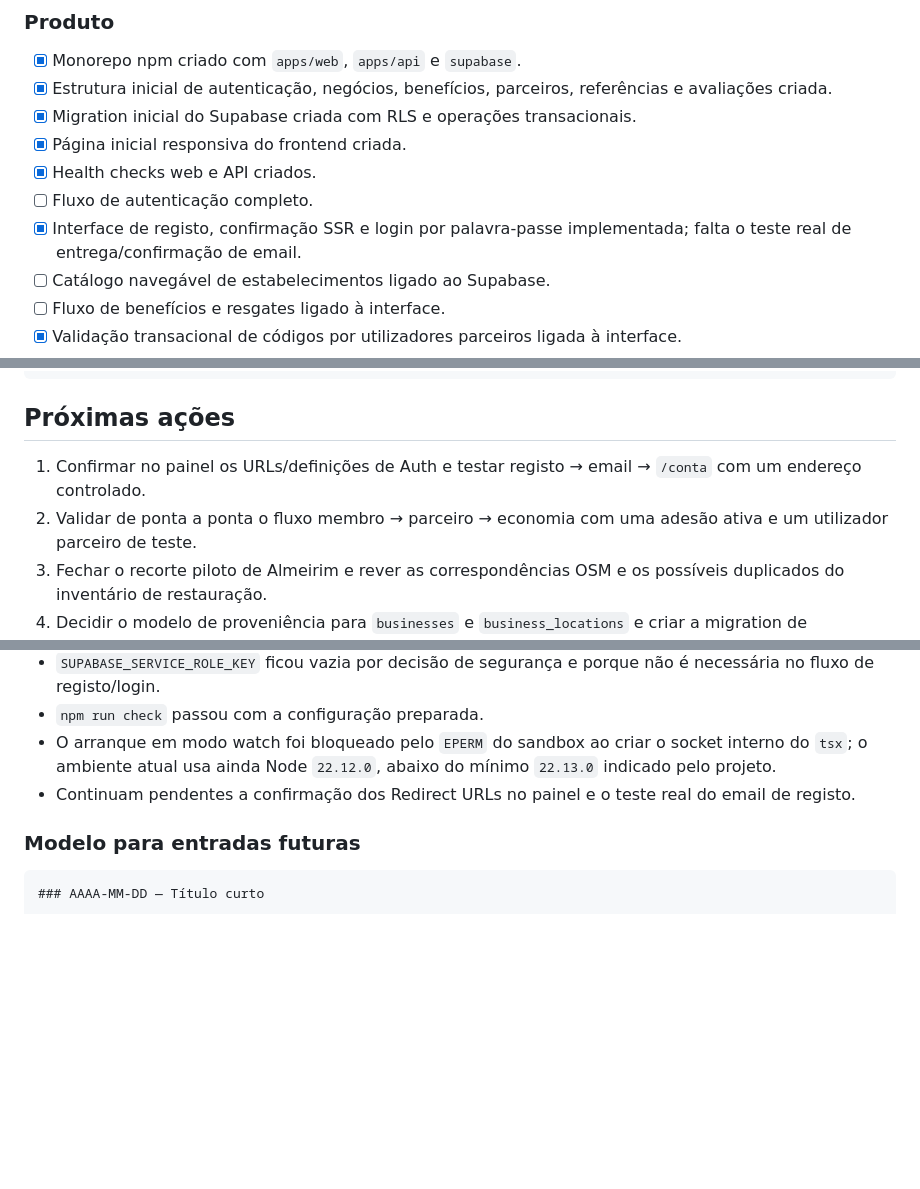
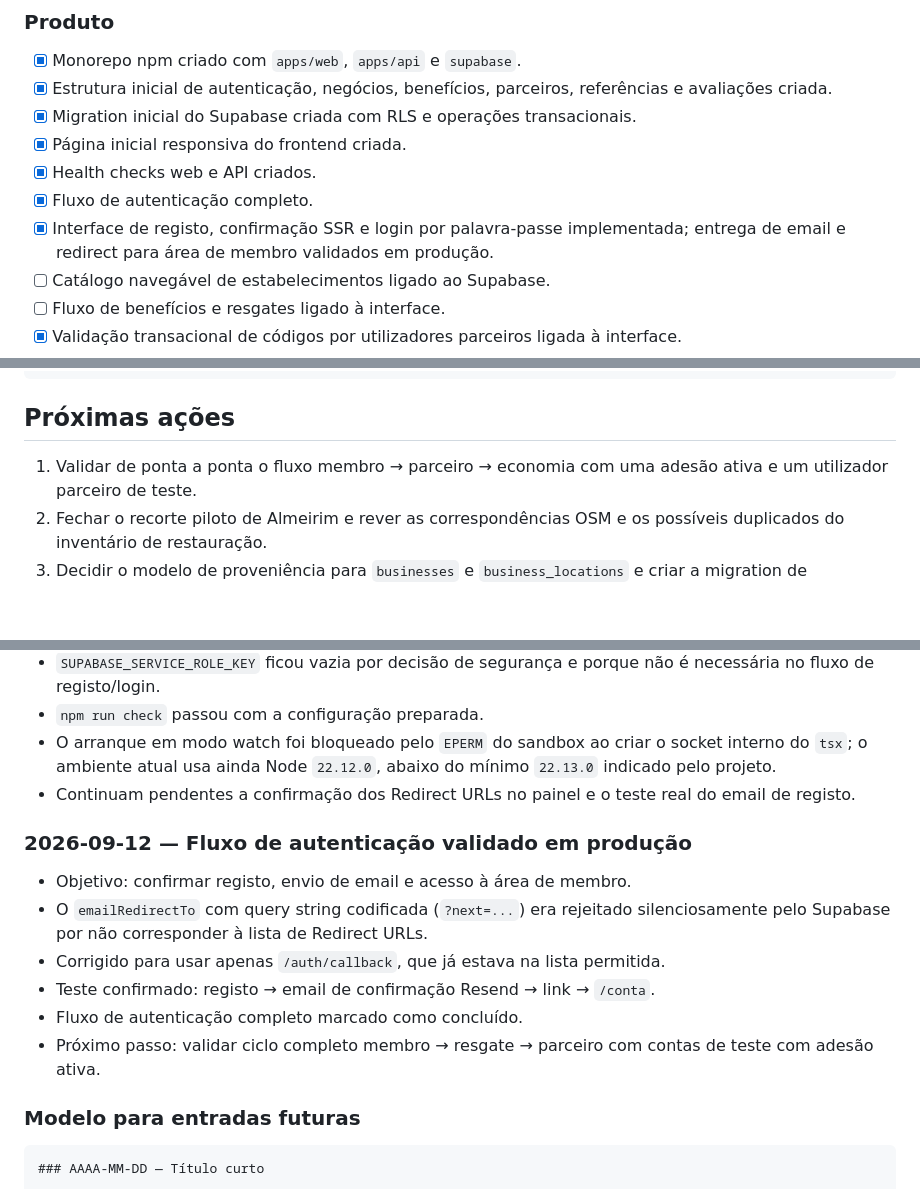
Before and after one commit to Maxwellsan91/ClubeDaqui, a Markdown page: DEVELOPMENT_CONTEXT.md, 3 parts joined by grey strips. Drawn GitHub-style; blank space fills up the shorter version.

Commit message:
docs: mark auth flow complete and update diary
Co-Authored-By: Claude Sonnet 4.6 <noreply@anthropic.com>

````diff
--- a/DEVELOPMENT_CONTEXT.md
+++ b/DEVELOPMENT_CONTEXT.md
@@ -108,9 +108,9 @@ reivindicado antes de ser apresentado como parceiro.
 - [x] Migration inicial do Supabase criada com RLS e operações transacionais.
 - [x] Página inicial responsiva do frontend criada.
 - [x] Health checks web e API criados.
-- [ ] Fluxo de autenticação completo.
+- [x] Fluxo de autenticação completo.
 - [x] Interface de registo, confirmação SSR e login por palavra-passe
-      implementada; falta o teste real de entrega/confirmação de email.
+      implementada; entrega de email e redirect para área de membro validados em produção.
 - [ ] Catálogo navegável de estabelecimentos ligado ao Supabase.
 - [ ] Fluxo de benefícios e resgates ligado à interface.
 - [x] Validação transacional de códigos por utilizadores parceiros ligada à
@@ -196,9 +196,7 @@ serena memories check
 
 ## Próximas ações
 
-1. Confirmar no painel os URLs/definições de Auth e testar registo → email →
-   `/conta` com um endereço controlado.
-2. Validar de ponta a ponta o fluxo membro → parceiro → economia com uma adesão
+1. Validar de ponta a ponta o fluxo membro → parceiro → economia com uma adesão
    ativa e um utilizador parceiro de teste.
 3. Fechar o recorte piloto de Almeirim e rever as correspondências OSM e os
    possíveis duplicados do inventário de restauração.
@@ -444,6 +442,17 @@ serena memories check
 - Continuam pendentes a confirmação dos Redirect URLs no painel e o teste real
   do email de registo.
 
+### 2026-09-12 — Fluxo de autenticação validado em produção
+
+- Objetivo: confirmar registo, envio de email e acesso à área de membro.
+- O `emailRedirectTo` com query string codificada (`?next=...`) era rejeitado
+  silenciosamente pelo Supabase por não corresponder à lista de Redirect URLs.
+- Corrigido para usar apenas `/auth/callback`, que já estava na lista permitida.
+- Teste confirmado: registo → email de confirmação Resend → link → `/conta`.
+- Fluxo de autenticação completo marcado como concluído.
+- Próximo passo: validar ciclo completo membro → resgate → parceiro com contas
+  de teste com adesão ativa.
+
 ### Modelo para entradas futuras
 
 ```text
````
